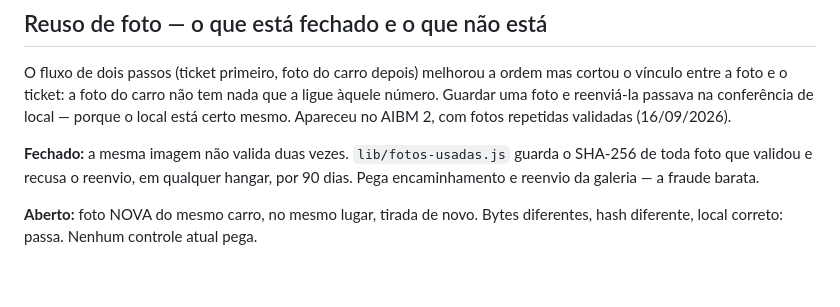
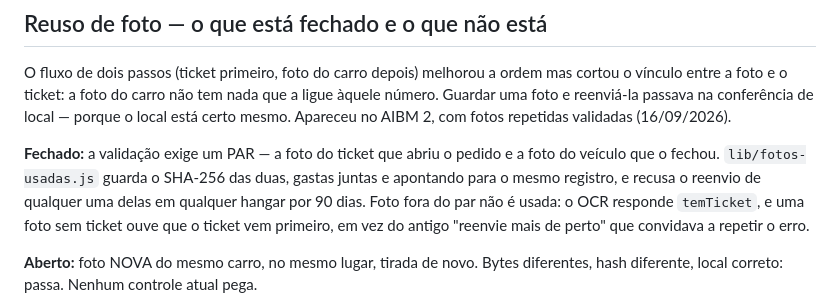
Before and after one commit to roblumathias1979/validador-hangares, a Markdown page: ESTADO-ATUAL.md, the part around the change. GitHub-like rendering; blank space fills up the shorter version.

Commit message:
Atualiza o ESTADO-ATUAL.md com o agrupamento em par
Co-Authored-By: Claude Opus 5 <noreply@anthropic.com>

```diff
--- a/ESTADO-ATUAL.md
+++ b/ESTADO-ATUAL.md
@@ -259,9 +259,12 @@ ligue àquele número. Guardar uma foto e reenviá-la passava na conferência de
 local — porque o local está certo mesmo. Apareceu no AIBM 2, com fotos repetidas
 validadas (16/09/2026).
 
-**Fechado:** a mesma imagem não valida duas vezes. `lib/fotos-usadas.js` guarda o
-SHA-256 de toda foto que validou e recusa o reenvio, em qualquer hangar, por 90
-dias. Pega encaminhamento e reenvio da galeria — a fraude barata.
+**Fechado:** a validação exige um PAR — a foto do ticket que abriu o pedido e a
+foto do veículo que o fechou. `lib/fotos-usadas.js` guarda o SHA-256 das duas,
+gastas juntas e apontando para o mesmo registro, e recusa o reenvio de qualquer
+uma delas em qualquer hangar por 90 dias. Foto fora do par não é usada: o OCR
+responde `temTicket`, e uma foto sem ticket ouve que o ticket vem primeiro, em
+vez do antigo "reenvie mais de perto" que convidava a repetir o erro.
 
 **Aberto:** foto NOVA do mesmo carro, no mesmo lugar, tirada de novo. Bytes
 diferentes, hash diferente, local correto: passa. Nenhum controle atual pega.
```
